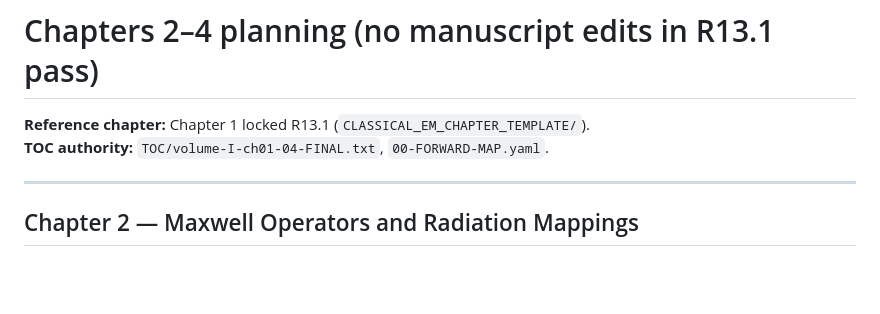
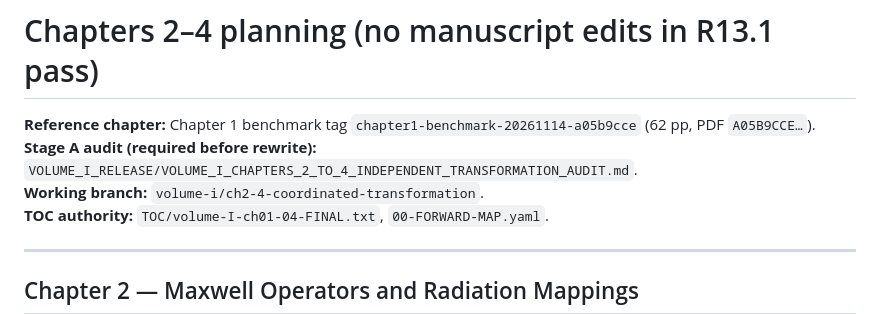
Before and after one commit to spal-netizen/BOOK---Angular-structure-in-Electromagnetic-Fields, a Markdown page: CLASSICAL_EM_CHAPTER_TEMPLATE/CHAPTERS_2_TO_4_PLAN.md, the part around the change. Rendered like a GitHub page; blank space fills up the shorter version.

Commit message:
Link Ch.2-4 plan to Stage A audit and transformation branch
Co-authored-by: Cursor <cursoragent@cursor.com>

```diff
--- a/CLASSICAL_EM_CHAPTER_TEMPLATE/CHAPTERS_2_TO_4_PLAN.md
+++ b/CLASSICAL_EM_CHAPTER_TEMPLATE/CHAPTERS_2_TO_4_PLAN.md
@@ -1,6 +1,8 @@
 # Chapters 2–4 planning (no manuscript edits in R13.1 pass)
 
-**Reference chapter:** Chapter 1 locked R13.1 (`CLASSICAL_EM_CHAPTER_TEMPLATE/`).
+**Reference chapter:** Chapter 1 benchmark tag `chapter1-benchmark-20261114-a05b9cce` (62 pp, PDF `A05B9CCE…`).
+**Stage A audit (required before rewrite):** `VOLUME_I_RELEASE/VOLUME_I_CHAPTERS_2_TO_4_INDEPENDENT_TRANSFORMATION_AUDIT.md`.
+**Working branch:** `volume-i/ch2-4-coordinated-transformation`.
 **TOC authority:** `TOC/volume-I-ch01-04-FINAL.txt`, `00-FORWARD-MAP.yaml`.
 
 ---
```
